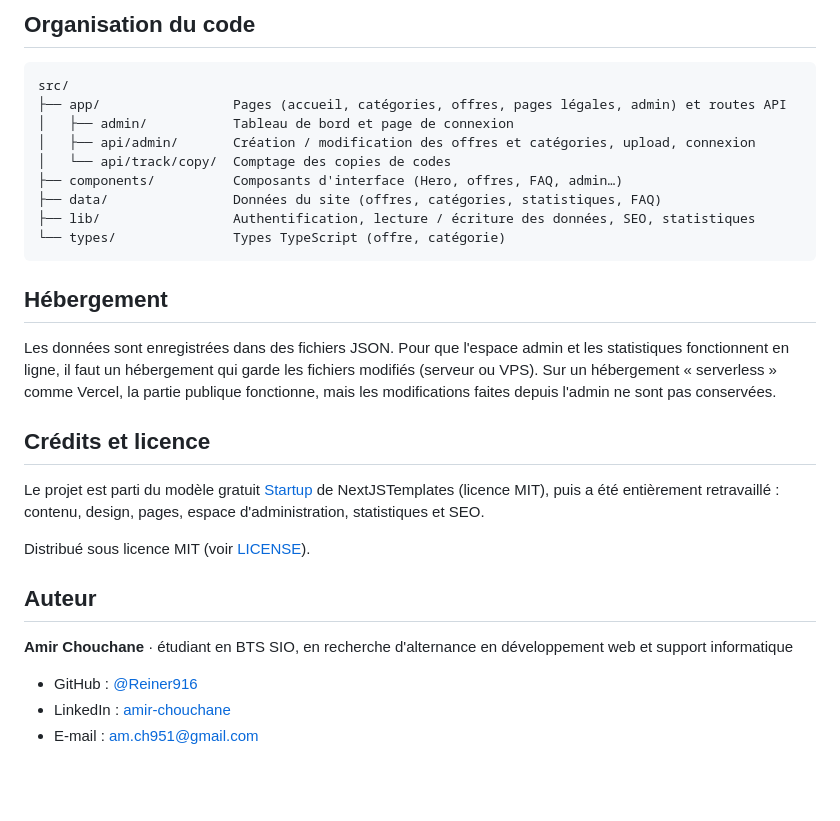
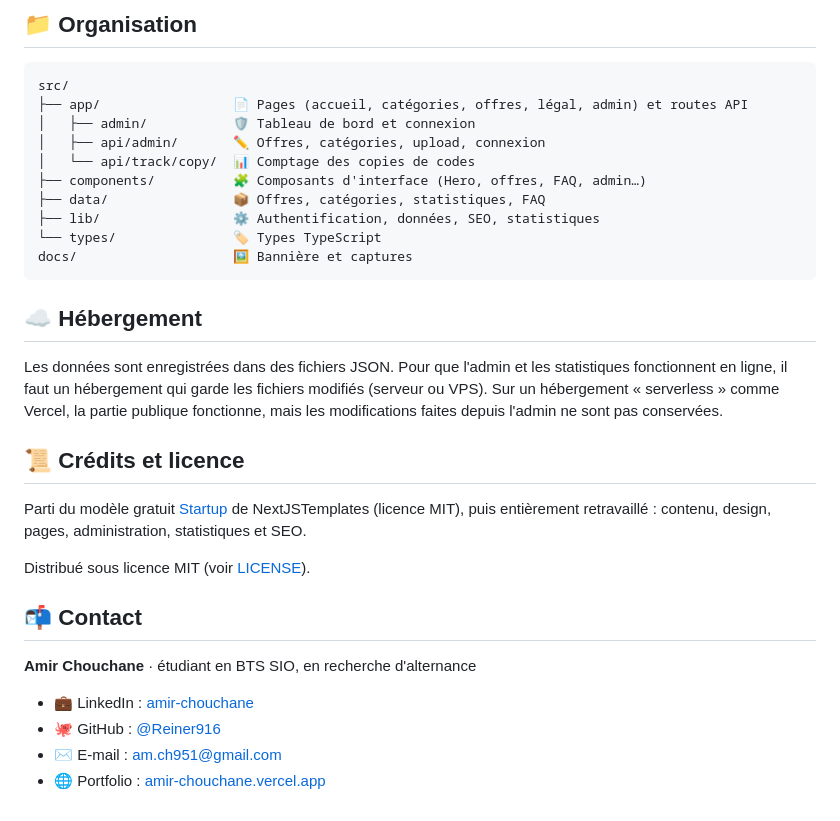
Before and after one commit to Reiner916/codes-parrainage, a Markdown page: README.md, the part around one of its changes. Rendered like a GitHub page; blank space fills up the shorter version.

````diff
--- a/README.md
+++ b/README.md
@@ -69,32 +80,34 @@ L'espace d'administration est accessible sur [http://localhost:3000/admin](http:
 
-## Organisation du code
+## 📁 Organisation
 
 ```
 src/
-├── app/                 Pages (accueil, catégories, offres, pages légales, admin) et routes API
-│   ├── admin/           Tableau de bord et page de connexion
-│   ├── api/admin/       Création / modification des offres et catégories, upload, connexion
-│   └── api/track/copy/  Comptage des copies de codes
-├── components/          Composants d'interface (Hero, offres, FAQ, admin…)
-├── data/                Données du site (offres, catégories, statistiques, FAQ)
-├── lib/                 Authentification, lecture / écriture des données, SEO, statistiques
-└── types/               Types TypeScript (offre, catégorie)
+├── app/                 📄 Pages (accueil, catégories, offres, légal, admin) et routes API
+│   ├── admin/           🛡️ Tableau de bord et connexion
+│   ├── api/admin/       ✏️ Offres, catégories, upload, connexion
+│   └── api/track/copy/  📊 Comptage des copies de codes
+├── components/          🧩 Composants d'interface (Hero, offres, FAQ, admin…)
+├── data/                📦 Offres, catégories, statistiques, FAQ
+├── lib/                 ⚙️ Authentification, données, SEO, statistiques
+└── types/               🏷️ Types TypeScript
+docs/                    🖼️ Bannière et captures
 ```
 
-## Hébergement
+## ☁️ Hébergement
 
-Les données sont enregistrées dans des fichiers JSON. Pour que l'espace admin et les statistiques fonctionnent en ligne, il faut un hébergement qui garde les fichiers modifiés (serveur ou VPS). Sur un hébergement « serverless » comme Vercel, la partie publique fonctionne, mais les modifications faites depuis l'admin ne sont pas conservées.
+Les données sont enregistrées dans des fichiers JSON. Pour que l'admin et les statistiques fonctionnent en ligne, il faut un hébergement qui garde les fichiers modifiés (serveur ou VPS). Sur un hébergement « serverless » comme Vercel, la partie publique fonctionne, mais les modifications faites depuis l'admin ne sont pas conservées.
 
-## Crédits et licence
+## 📜 Crédits et licence
 
-Le projet est parti du modèle gratuit [Startup](https://github.com/NextJSTemplates/startup-nextjs) de NextJSTemplates (licence MIT), puis a été entièrement retravaillé : contenu, design, pages, espace d'administration, statistiques et SEO.
+Parti du modèle gratuit [Startup](https://github.com/NextJSTemplates/startup-nextjs) de NextJSTemplates (licence MIT), puis entièrement retravaillé : contenu, design, pages, administration, statistiques et SEO.
 
 Distribué sous licence MIT (voir [LICENSE](LICENSE)).
 
-## Auteur
+## 📬 Contact
 
-**Amir Chouchane** · étudiant en BTS SIO, en recherche d'alternance en développement web et support informatique
+**Amir Chouchane** · étudiant en BTS SIO, en recherche d'alternance
 
-- GitHub : [@Reiner916](https://github.com/Reiner916)
-- LinkedIn : [amir-chouchane](https://www.linkedin.com/in/amir-chouchane)
-- E-mail : [am.ch951@gmail.com](mailto:am.ch951@gmail.com)
+- 💼 LinkedIn : [amir-chouchane](https://www.linkedin.com/in/amir-chouchane)
+- 🐙 GitHub : [@Reiner916](https://github.com/Reiner916)
+- ✉️ E-mail : [am.ch951@gmail.com](mailto:am.ch951@gmail.com)
+- 🌐 Portfolio : [amir-chouchane.vercel.app](https://amir-chouchane.vercel.app)
````
Also changed, not shown: other parts of README.md (+35 -24 lines), docs/banniere.png (added).
